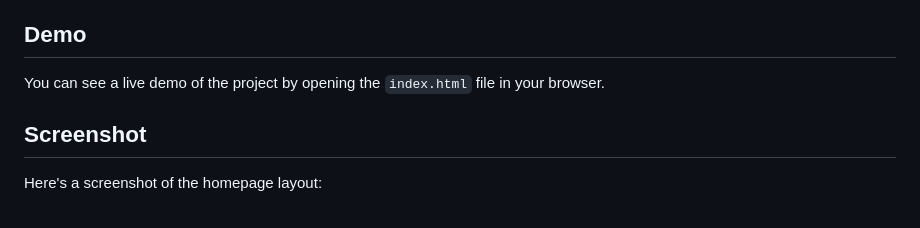
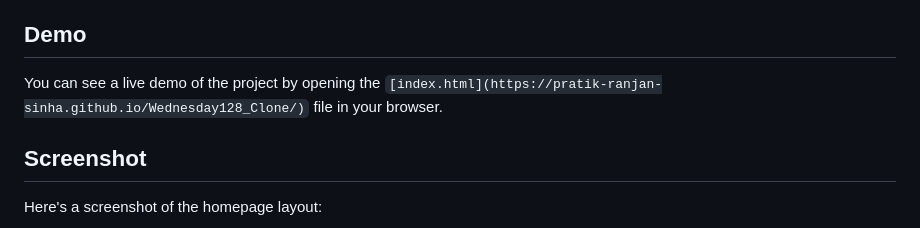
Before and after one commit to Pratik-Ranjan-Sinha/Wednesday128_Clone, a Markdown page: README.md, the part around the change. Drawn GitHub-style.

```diff
--- a/README.md
+++ b/README.md
@@ -59,7 +59,7 @@ This project aims to replicate the structure of an ecommerce template, with a fo
 
 ## Demo
 
-You can see a live demo of the project by opening the `index.html` file in your browser.
+You can see a live demo of the project by opening the `[index.html](https://pratik-ranjan-sinha.github.io/Wednesday128_Clone/)` file in your browser.
 
 ## Screenshot
 
```
